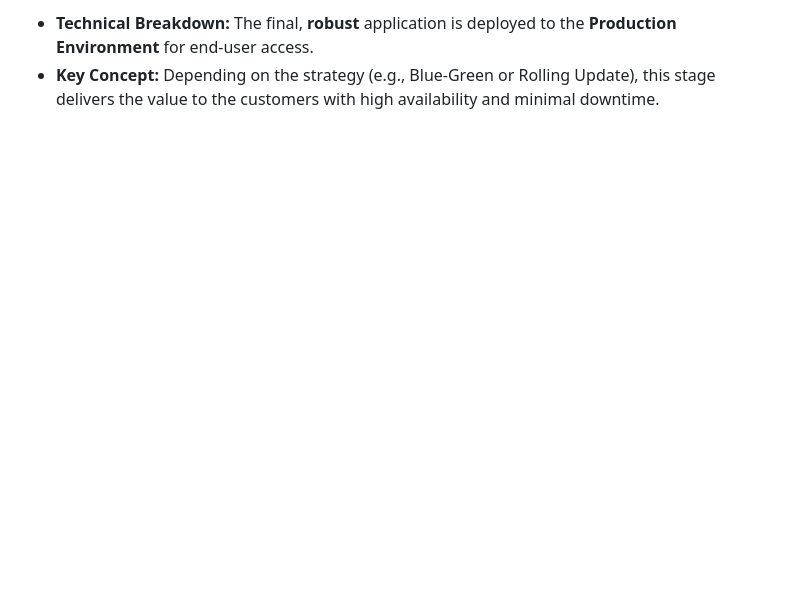
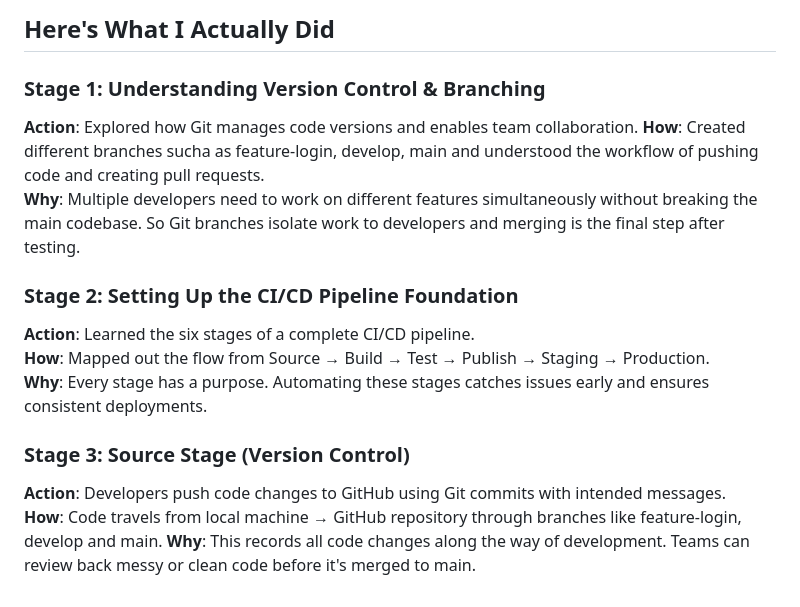
Before and after one commit to rubenhtun/devops-odyssey, a Markdown page: 02-git-and-cicd-concepts/docs/NOTES.md, the part around one of its changes. Rendered like a GitHub page; blank space fills up the shorter version.

```diff
--- a/02-git-and-cicd-concepts/docs/NOTES.md
+++ b/02-git-and-cicd-concepts/docs/NOTES.md
@@ -71,3 +54,20 @@
 
-- **Technical Breakdown:** The final, **robust** application is deployed to the **Production Environment** for end-user access.
-- **Key Concept:** Depending on the strategy (e.g., Blue-Green or Rolling Update), this stage delivers the value to the customers with high availability and minimal downtime.
+## Here's What I Actually Did
+
+### Stage 1: Understanding Version Control & Branching
+
+**Action**: Explored how Git manages code versions and enables team collaboration.
+**How**: Created different branches sucha as feature-login, develop, main and understood the workflow of pushing code and creating pull requests.
+**Why**: Multiple developers need to work on different features simultaneously without breaking the main codebase. So Git branches isolate work to developers and merging is the final step after testing.
+
+### Stage 2: Setting Up the CI/CD Pipeline Foundation
+
+**Action**: Learned the six stages of a complete CI/CD pipeline.
+**How**: Mapped out the flow from Source → Build → Test → Publish → Staging → Production.
+**Why**: Every stage has a purpose. Automating these stages catches issues early and ensures consistent deployments.
+
+### Stage 3: Source Stage (Version Control)
+
+**Action**: Developers push code changes to GitHub using Git commits with intended messages.
+**How**: Code travels from local machine → GitHub repository through branches like feature-login, develop and main.
+**Why**: This records all code changes along the way of development. Teams can review back messy or clean code before it's merged to main.
```
Also changed, not shown: other parts of 02-git-and-cicd-concepts/docs/NOTES.md (+33 -50 lines).
